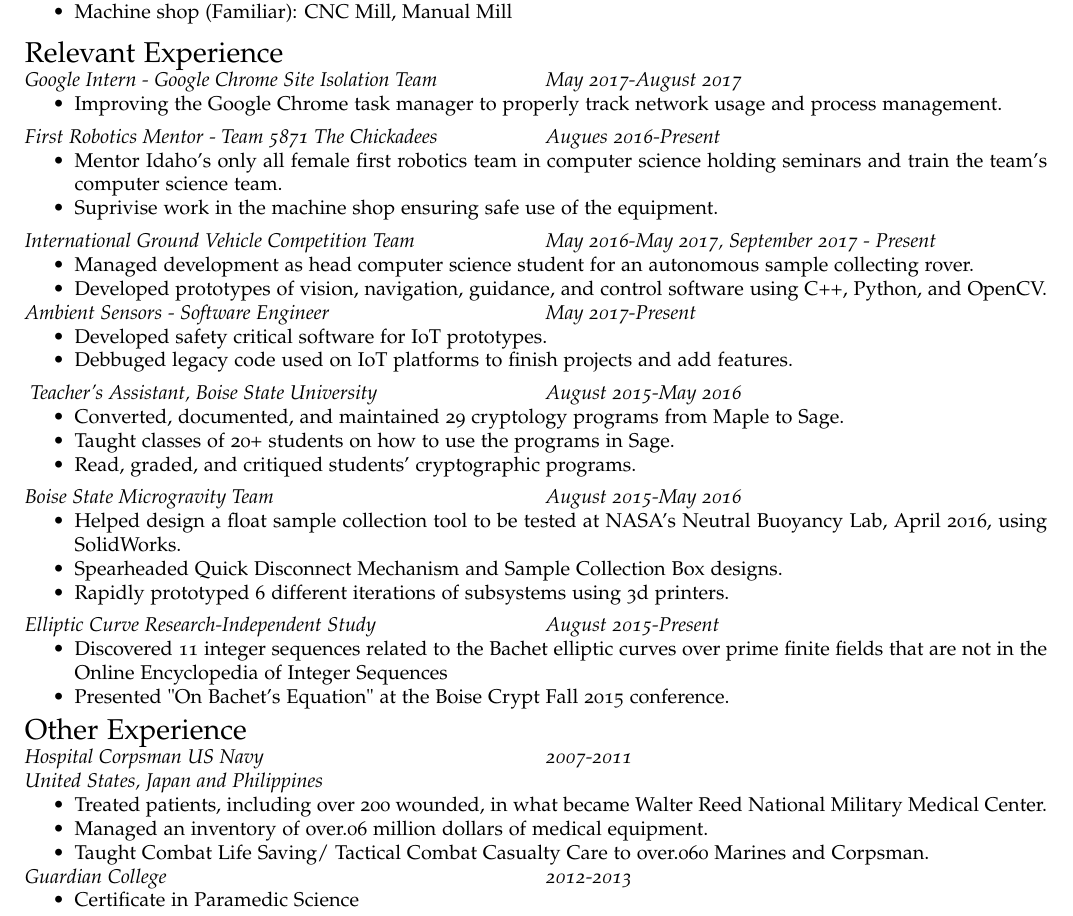
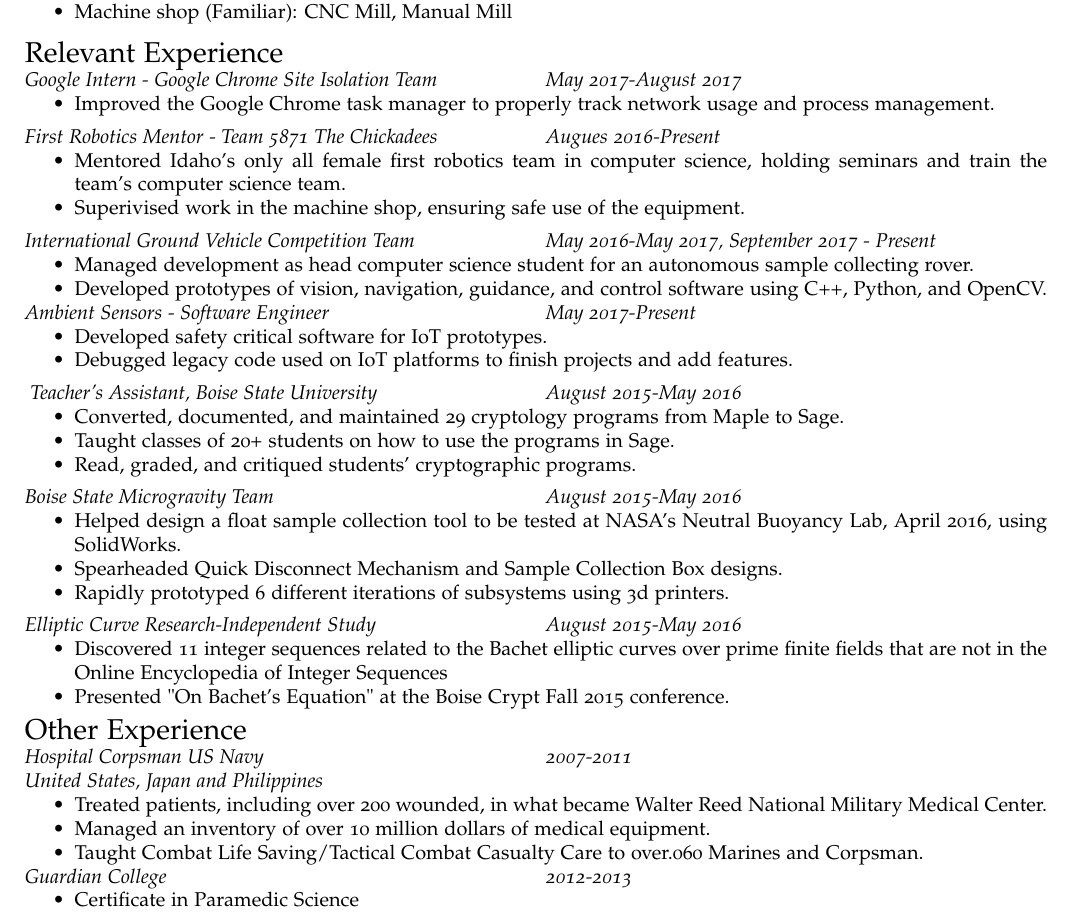
Before and after one commit to cburnell/resume, a LaTeX CV (resume.tex): part of the page, cut so that both start at the same text. Compiled offline with pdfLaTeX.

Commit message:
updated for SUITs

```diff
--- a/resume.tex
+++ b/resume.tex
@@ -160,7 +160,7 @@
 \textit{May 2017-August 2017}
 \end{multicols}
 \begin{itemize}
-    \item Improving the Google Chrome task manager to properly track network usage and process management.
+    \item Improved the Google Chrome task manager to properly track network usage and process management.
 \end{itemize}
 
 \vspace{.06in}
@@ -172,9 +172,10 @@
 \textit{Augues 2016-Present}
 \end{multicols}
 \begin{itemize}
-    \item Mentor Idaho's only all female first robotics team in computer science holding seminars
+    \item Mentored Idaho's only all female first robotics team in computer
+        science, holding seminars
         and train the team's computer science team.
-    \item Suprivise work in the machine shop ensuring safe use of the equipment.
+    \item Superivised work in the machine shop, ensuring safe use of the equipment.
 \end{itemize}
 
 \vspace{.06in}
@@ -199,7 +200,7 @@
 \end{multicols}
 \begin{itemize}
     \item Developed safety critical software for IoT prototypes.
-    \item Debbuged legacy code used on IoT platforms to finish projects and add features.
+    \item Debugged legacy code used on IoT platforms to finish projects and add features.
 \end{itemize}
 
 \vspace{.06in}
@@ -238,7 +239,7 @@
 \textit{Elliptic Curve Research-Independent Study}
 \vfill
 \columnbreak
-\textit{August 2015-Present}
+\textit{August 2015-May 2016}
 \end{multicols}
 %\subsection*{"On Bachet's Equation" presented at Boise Crypt Fall 2015}
 \begin{itemize}
@@ -259,8 +260,8 @@
 \begin{itemize}
     %\item Served as a hospital corpsman in the United States, Japan and the Philippines
     \item Treated patients, including over 200 wounded, in what became Walter Reed National Military Medical Center.
-    \item Managed an inventory of over.06 million dollars of medical equipment.
-    \item Taught Combat Life Saving/ Tactical Combat Casualty Care to over.060 Marines and Corpsman.
+    \item Managed an inventory of over 10 million dollars of medical equipment.
+    \item Taught Combat Life Saving/Tactical Combat Casualty Care to over.060 Marines and Corpsman.
 \end{itemize}
 
 \begin{multicols}{2}
```
Also changed, not shown: resume.pdf.
